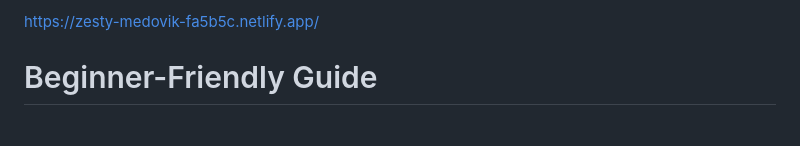
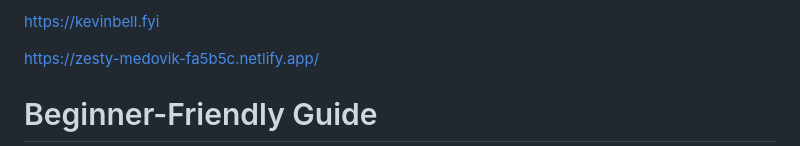
Before and after one commit to bell-kevin/kevinBell-A.i., a Markdown page: README.md, the part around the change. GitHub-like rendering.

Commit message:
Add personal website link to README

```diff
--- a/README.md
+++ b/README.md
@@ -1,4 +1,6 @@
 <a name="readme-top"></a>
+
+https://kevinbell.fyi
 
 https://zesty-medovik-fa5b5c.netlify.app/
 
```
